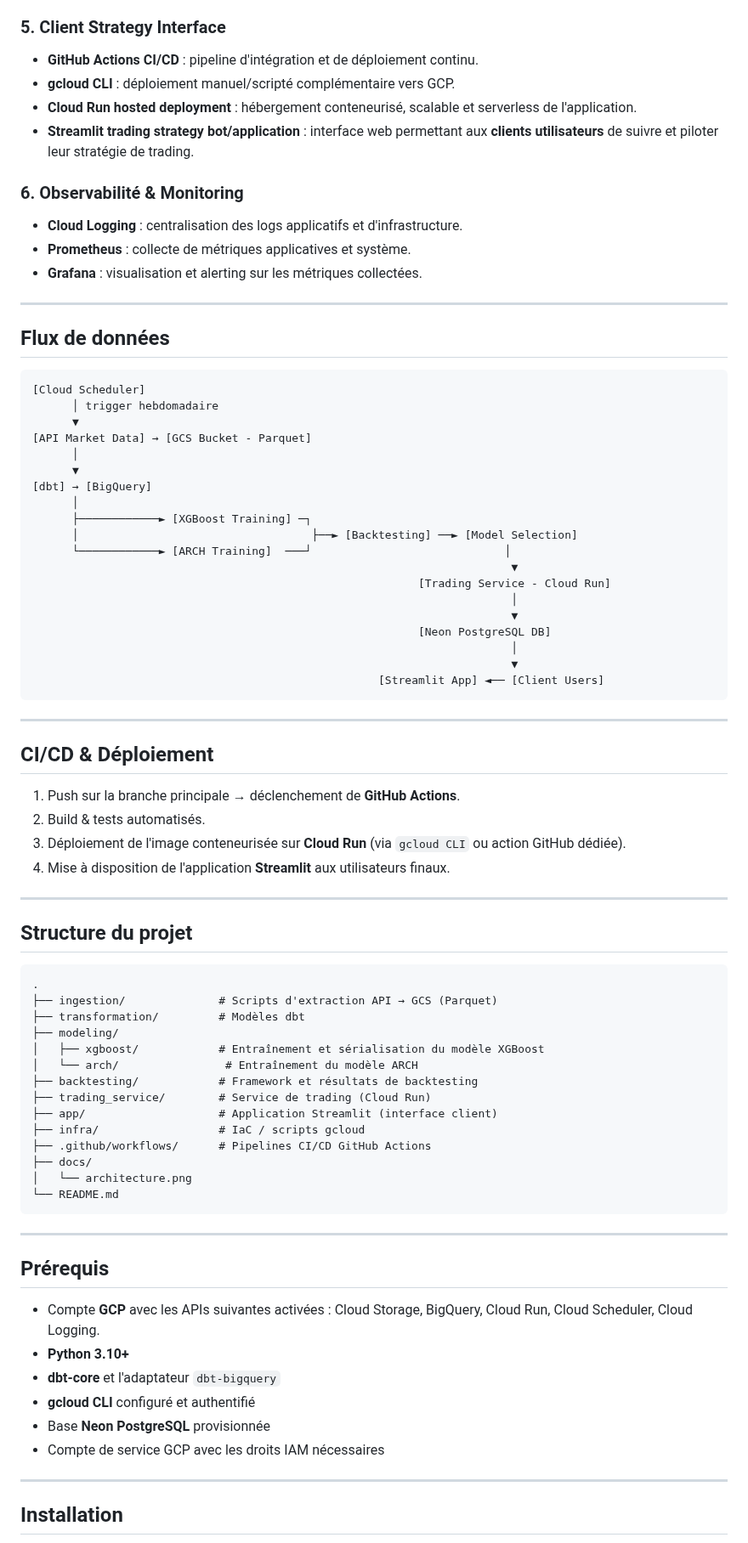
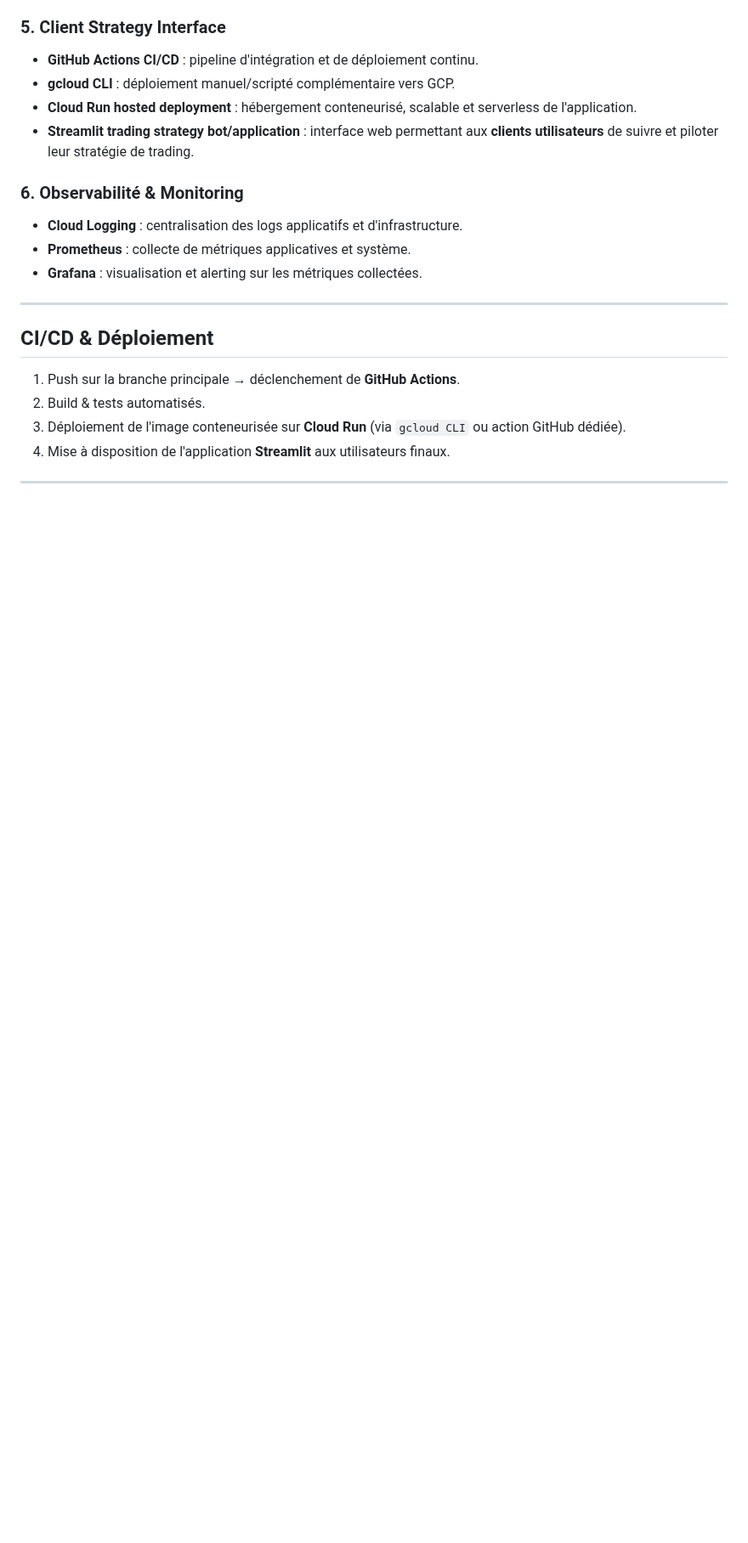
Before and after one commit to epiphane-egah/jan26_cde_crypto_streamlit, a Markdown page: README.md, the part around one of its changes. Shown at 85% size. GitHub-like rendering; blank space fills up the shorter version.

````diff
--- a/README.md
+++ b/README.md
@@ -110,33 +104,8 @@ Le schéma ci-dessous synthétise l'ensemble du pipeline, de l'ingestion des don
 
 ---
 
-## Flux de données
+## CI/CD & Déploiement
 
-```
-[Cloud Scheduler]
-      │ trigger hebdomadaire
-      ▼
-[API Market Data] → [GCS Bucket - Parquet]
-      │
-      ▼
-[dbt] → [BigQuery]
-      │
-      ├────────────► [XGBoost Training] ─┐
-      │                                   ├──► [Backtesting] ──► [Model Selection]
-      └────────────► [ARCH Training]  ───┘                             │
-                                                                        ▼
-                                                          [Trading Service - Cloud Run]
-                                                                        │
-                                                                        ▼
-                                                          [Neon PostgreSQL DB]
-                                                                        │
-                                                                        ▼
-                                                    [Streamlit App] ◄── [Client Users]
-```
-
----
-
-## CI/CD & Déploiement
 
 1. Push sur la branche principale → déclenchement de **GitHub Actions**.
 2. Build & tests automatisés.
@@ -145,37 +114,3 @@ Le schéma ci-dessous synthétise l'ensemble du pipeline, de l'ingestion des don
 
 ---
 
-## Structure du projet
-
-```
-.
-├── ingestion/              # Scripts d'extraction API → GCS (Parquet)
-├── transformation/         # Modèles dbt
-├── modeling/
-│   ├── xgboost/            # Entraînement et sérialisation du modèle XGBoost
-│   └── arch/                # Entraînement du modèle ARCH
-├── backtesting/            # Framework et résultats de backtesting
-├── trading_service/        # Service de trading (Cloud Run)
-├── app/                    # Application Streamlit (interface client)
-├── infra/                  # IaC / scripts gcloud
-├── .github/workflows/      # Pipelines CI/CD GitHub Actions
-├── docs/
-│   └── architecture.png
-└── README.md
-```
-
----
-
-## Prérequis
-
-- Compte **GCP** avec les APIs suivantes activées : Cloud Storage, BigQuery, Cloud Run, Cloud Scheduler, Cloud Logging.
-- **Python 3.10+**
-- **dbt-core** et l'adaptateur `dbt-bigquery`
-- **gcloud CLI** configuré et authentifié
-- Base **Neon PostgreSQL** provisionnée
-- Compte de service GCP avec les droits IAM nécessaires
-
----
-
-## Installation
-
````
Also changed, not shown: other parts of README.md (+3 -46 lines), architecture.png, 4 other files.
